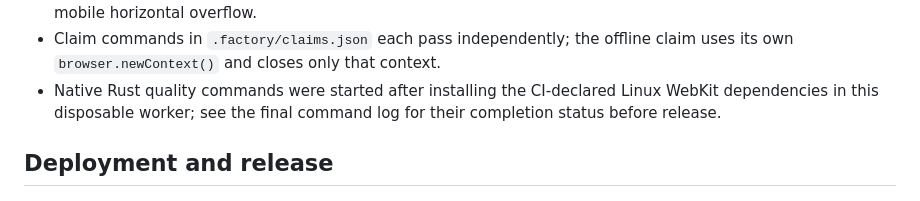
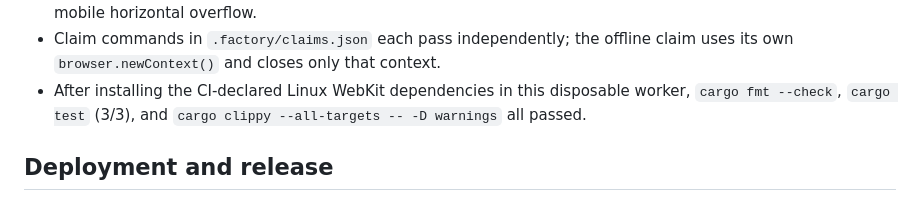
Before and after one commit to B-Divyesh/sf-local-sync-observer, a Markdown page: .factory/handoff.md, the part around the change. GitHub-like rendering.

Commit message:
docs: record native verification

```diff
--- a/.factory/handoff.md
+++ b/.factory/handoff.md
@@ -31,7 +31,7 @@ Completed in this repair environment:
 - `npm run check`: passed. TypeScript, 6 unit/static-contract tests, and both production builds passed. `dist/app` and `dist/site` were produced.
 - `npm run test:e2e`: passed, 20/20 across desktop and exact 390 px mobile. This includes axe serious/critical checks on the landing, app, privacy, and terms pages; keyboard dialog checks; no-console-error release API resolution; the hidden source-form regression; the isolated-demo/reset/privacy/offline claim tests; and no mobile horizontal overflow.
 - Claim commands in `.factory/claims.json` each pass independently; the offline claim uses its own `browser.newContext()` and closes only that context.
-- Native Rust quality commands were started after installing the CI-declared Linux WebKit dependencies in this disposable worker; see the final command log for their completion status before release.
+- After installing the CI-declared Linux WebKit dependencies in this disposable worker, `cargo fmt --check`, `cargo test` (3/3), and `cargo clippy --all-targets -- -D warnings` all passed.
 
 ## Deployment and release
 
```
